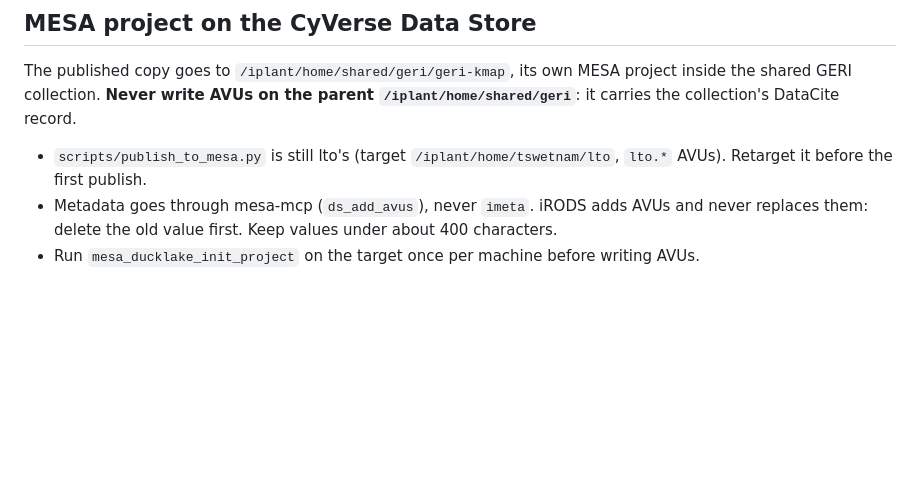
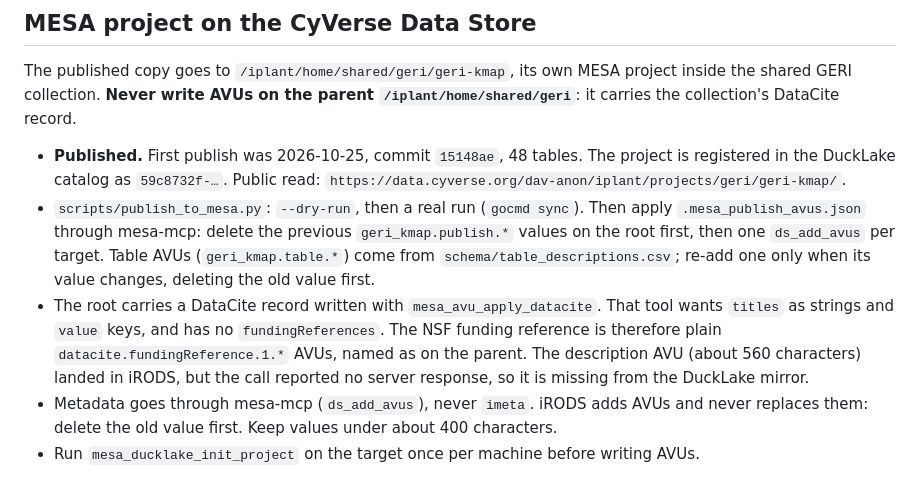
Before and after one commit to tyson-swetnam/geri-kmap, a Markdown page: CLAUDE.md, the part around the change. Rendered like a GitHub page; blank space fills up the shorter version.

Commit message:
CLAUDE.md: record the first MESA publish and how to repeat it
Co-Authored-By: Claude Opus 5.5 <noreply@anthropic.com>

```diff
--- a/CLAUDE.md
+++ b/CLAUDE.md
@@ -100,6 +100,8 @@ There is no test framework. `qa.py` is the only correctness gate; add new invari
 
 The published copy goes to `/iplant/home/shared/geri/geri-kmap`, its own MESA project inside the shared GERI collection. **Never write AVUs on the parent `/iplant/home/shared/geri`**: it carries the collection's DataCite record.
 
-- `scripts/publish_to_mesa.py` is still lto's (target `/iplant/home/tswetnam/lto`, `lto.*` AVUs). Retarget it before the first publish.
+- **Published.** First publish was 2026-10-25, commit `15148ae`, 48 tables. The project is registered in the DuckLake catalog as `59c8732f-…`. Public read: `https://data.cyverse.org/dav-anon/iplant/projects/geri/geri-kmap/`.
+- `scripts/publish_to_mesa.py`: `--dry-run`, then a real run (`gocmd sync`). Then apply `.mesa_publish_avus.json` through mesa-mcp: delete the previous `geri_kmap.publish.*` values on the root first, then one `ds_add_avus` per target. Table AVUs (`geri_kmap.table.*`) come from `schema/table_descriptions.csv`; re-add one only when its value changes, deleting the old value first.
+- The root carries a DataCite record written with `mesa_avu_apply_datacite`. That tool wants `titles` as strings and `value` keys, and has no `fundingReferences`. The NSF funding reference is therefore plain `datacite.fundingReference.1.*` AVUs, named as on the parent. The description AVU (about 560 characters) landed in iRODS, but the call reported no server response, so it is missing from the DuckLake mirror.
 - Metadata goes through mesa-mcp (`ds_add_avus`), never `imeta`. iRODS adds AVUs and never replaces them: delete the old value first. Keep values under about 400 characters.
 - Run `mesa_ducklake_init_project` on the target once per machine before writing AVUs.
```
